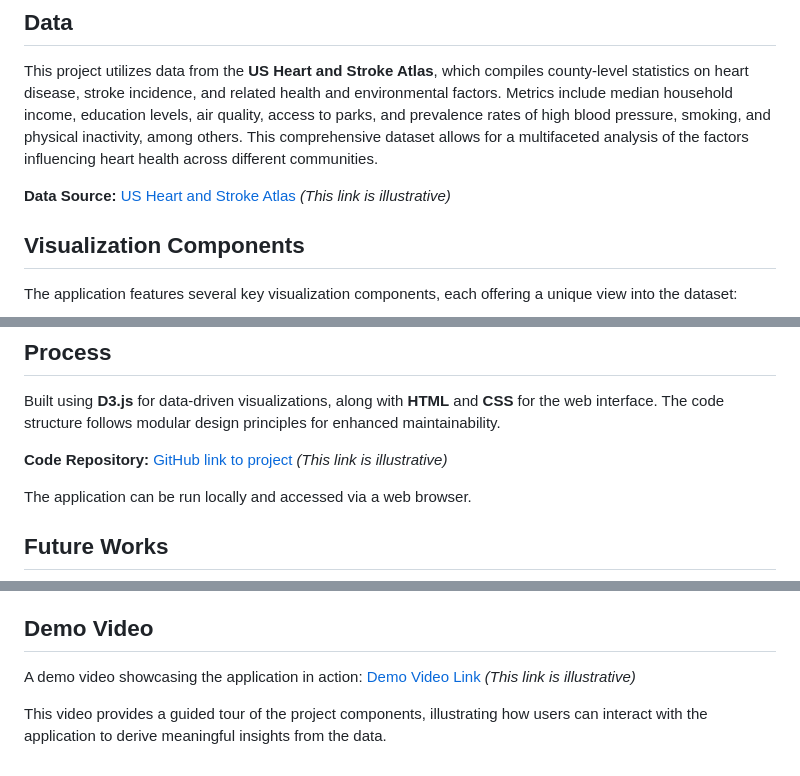
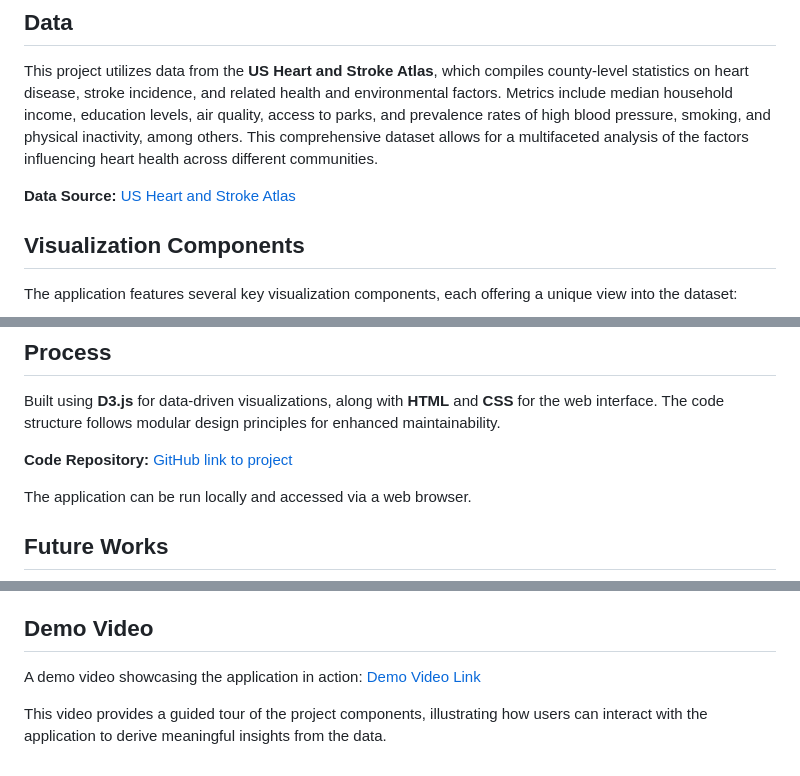
Before and after one commit to ameya1252/HealthInUSA, a Markdown page: README.md, 3 parts joined by grey strips. GitHub-like rendering.

```diff
--- a/README.md
+++ b/README.md
@@ -8,7 +8,7 @@ The "US Heart and Stroke Atlas Visualization" project is motivated by the necess
 
 This project utilizes data from the **US Heart and Stroke Atlas**, which compiles county-level statistics on heart disease, stroke incidence, and related health and environmental factors. Metrics include median household income, education levels, air quality, access to parks, and prevalence rates of high blood pressure, smoking, and physical inactivity, among others. This comprehensive dataset allows for a multifaceted analysis of the factors influencing heart health across different communities.
 
-**Data Source:** [US Heart and Stroke Atlas](https://www.cdc.gov/dhdsp/maps/atlas/index.htm) *(This link is illustrative)*
+**Data Source:** [US Heart and Stroke Atlas](https://www.cdc.gov/dhdsp/maps/atlas/index.htm)
 
 ## Visualization Components
 
@@ -29,7 +29,7 @@ Users can uncover insights such as the impact of air quality on heart disease ra
 
 Built using **D3.js** for data-driven visualizations, along with **HTML** and **CSS** for the web interface. The code structure follows modular design principles for enhanced maintainability.
 
-**Code Repository:** [GitHub link to project](#) *(This link is illustrative)*
+**Code Repository:** [GitHub link to project](https://github.com/ameya1252/HealthInUSA)
 
 The application can be run locally and accessed via a web browser.
 
@@ -43,6 +43,6 @@ Challenges included managing the asynchronous loading of large datasets and opti
 
 ## Demo Video
 
-A demo video showcasing the application in action: [Demo Video Link](#) *(This link is illustrative)*
+A demo video showcasing the application in action: [Demo Video Link](#)
 
 This video provides a guided tour of the project components, illustrating how users can interact with the application to derive meaningful insights from the data.
```
